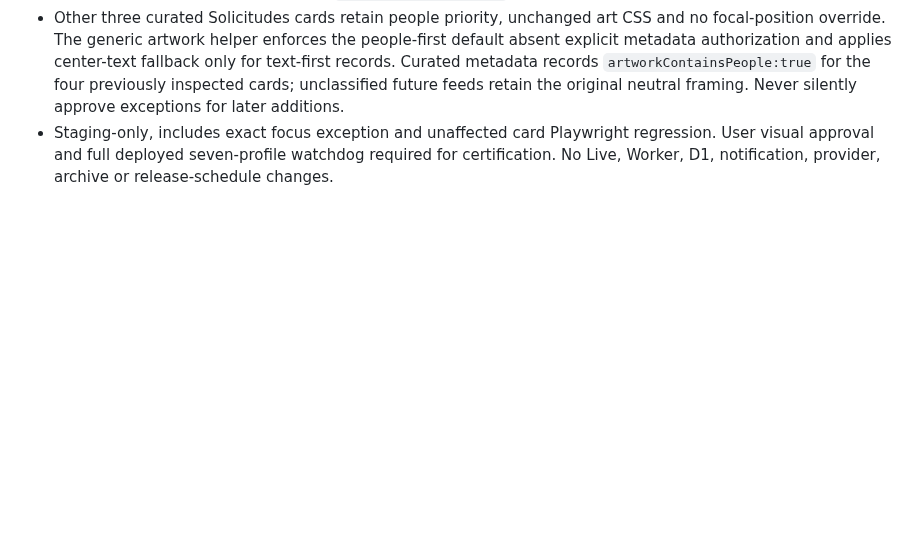
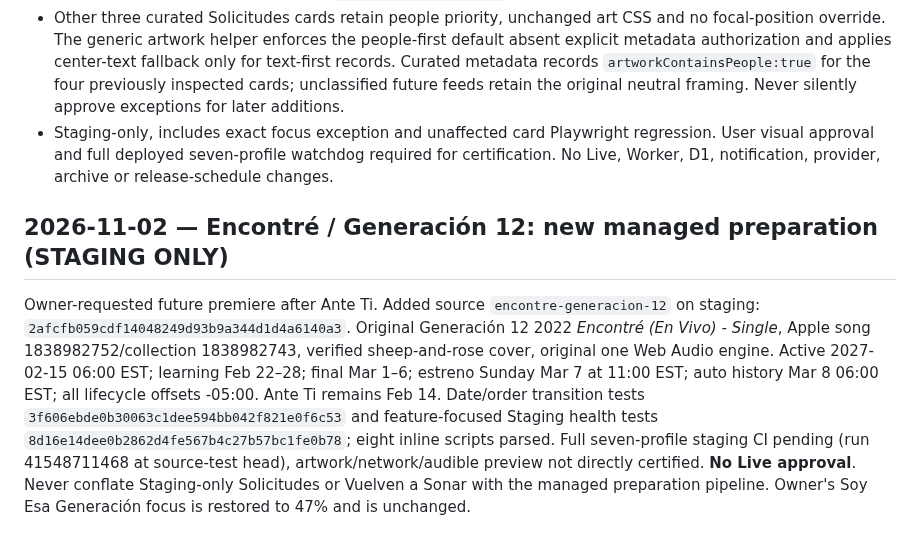
Before and after one commit to irizarryabimael5-ship-it/ipcdj-worship, a Markdown page: PROJECT_WORKSPACE/MAIN_LANE.md, the part around the change. Drawn GitHub-style; blank space fills up the shorter version.

Commit message:
Document March 2027 Encontré staged song release in Main Lane

```diff
--- a/PROJECT_WORKSPACE/MAIN_LANE.md
+++ b/PROJECT_WORKSPACE/MAIN_LANE.md
@@ -69,3 +69,6 @@ Live/main last pre-handoff SHA `6ec3b207593f2ef6a7ad06348051371604935f53` after
 - **Only current owner-approved exception:** Poderoso Dios (Grande y Fiel), Gateway Worship Español & Miel San Marcos. Although the official artwork includes performers, the user directs that **printed title text** outrank performers for this cover. Classify it `artworkContainsPeople:true`, `artworkFocalSubject:"text"`, `artworkFocalExceptionApproved:true` and `artworkFocalY:"50%"`. Previous performer-centered `18%` was explicitly superseded. Preserve already approved specific border crop `translateX(6%) scale(1.15)`, album art source, masked fade, gradients, and original `background-size:cover`.
 - Other three curated Solicitudes cards retain people priority, unchanged art CSS and no focal-position override. The generic artwork helper enforces the people-first default absent explicit metadata authorization and applies center-text fallback only for text-first records. Curated metadata records `artworkContainsPeople:true` for the four previously inspected cards; unclassified future feeds retain the original neutral framing. Never silently approve exceptions for later additions.
 - Staging-only, includes exact focus exception and unaffected card Playwright regression. User visual approval and full deployed seven-profile watchdog required for certification. No Live, Worker, D1, notification, provider, archive or release-schedule changes.
+
+## 2026-11-02 — Encontré / Generación 12: new managed preparation (STAGING ONLY)
+Owner-requested future premiere after Ante Ti. Added source `encontre-generacion-12` on staging: `2afcfb059cdf14048249d93b9a344d1d4a6140a3`. Original Generación 12 2022 *Encontré (En Vivo) - Single*, Apple song 1838982752/collection 1838982743, verified sheep-and-rose cover, original one Web Audio engine. Active 2027-02-15 06:00 EST; learning Feb 22–28; final Mar 1–6; estreno Sunday Mar 7 at 11:00 EST; auto history Mar 8 06:00 EST; all lifecycle offsets -05:00. Ante Ti remains Feb 14. Date/order transition tests `3f606ebde0b30063c1dee594bb042f821e0f6c53` and feature-focused Staging health tests `8d16e14dee0b2862d4fe567b4c27b57bc1fe0b78`; eight inline scripts parsed. Full seven-profile staging CI pending (run 41548711468 at source-test head), artwork/network/audible preview not directly certified. **No Live approval**. Never conflate Staging-only Solicitudes or Vuelven a Sonar with the managed preparation pipeline. Owner's Soy Esa Generación focus is restored to 47% and is unchanged.
```
